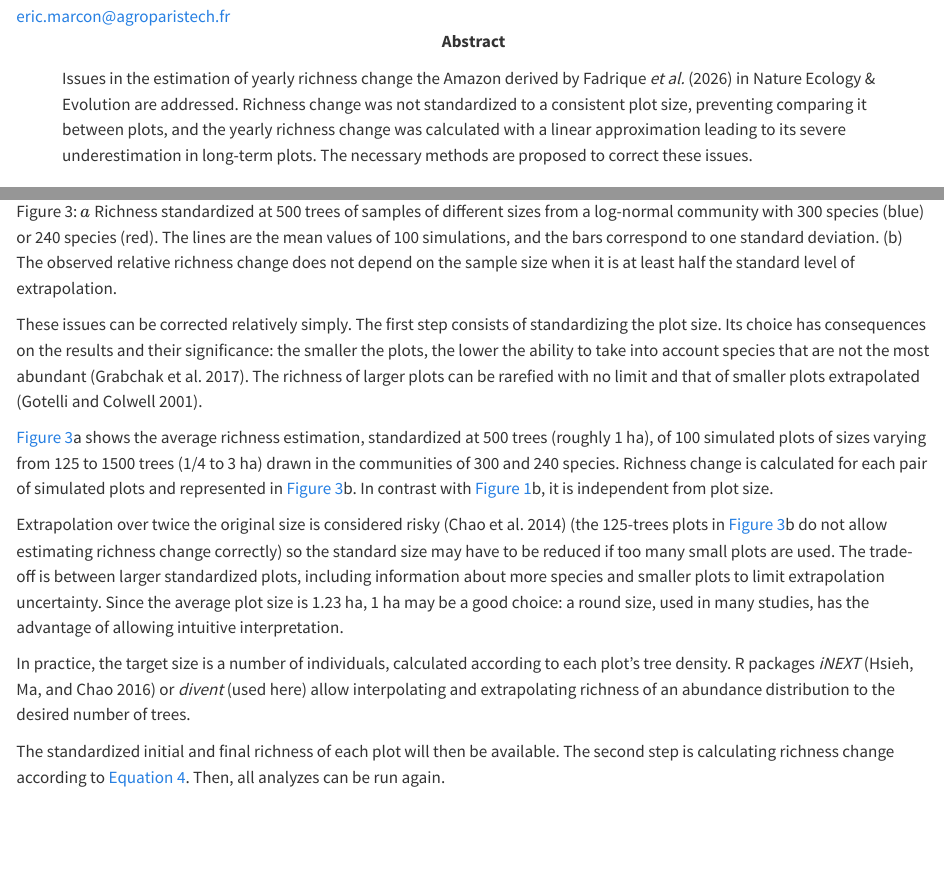
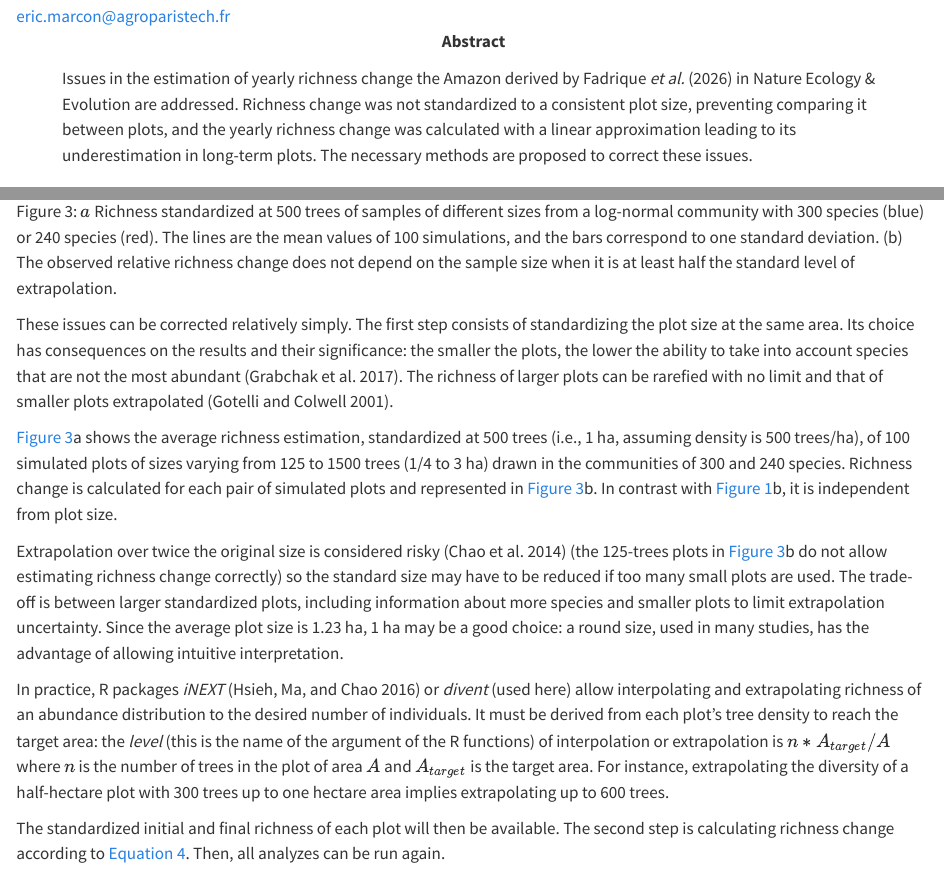
Before and after one commit to EricMarcon/div_loss, a Quarto document (index.qmd): the page in a window 1100 px wide, from 140 px down, and a second part further down, joined at a grey line. Rendered offline with R 4.5, knitr and Pandoc in place of Quarto, with nearby package versions; drawn as R Markdown's standard HTML page in place of the format the file asks for; some code elsewhere in the file could not run offline.

Commit message:
improved wording

```diff
--- a/index.qmd
+++ b/index.qmd
@@ -24,7 +24,7 @@
     attributes:
       corresponding: true
 abstract: |
-  Issues in the estimation of yearly richness change the Amazon derived by Fadrique *et al.* (2026) in Nature Ecology & Evolution are addressed. Richness change was not standardized to a consistent plot size, preventing comparing it between plots, and the yearly richness change was calculated with a linear approximation leading to its severe underestimation in long-term plots. The necessary methods are proposed to correct these issues.
+  Issues in the estimation of yearly richness change the Amazon derived by Fadrique *et al.* (2026) in Nature Ecology & Evolution are addressed. Richness change was not standardized to a consistent plot size, preventing comparing it between plots, and the yearly richness change was calculated with a linear approximation leading to its underestimation in long-term plots. The necessary methods are proposed to correct these issues.
 
 bibliography: bibliography.bib
 execute:
@@ -485,11 +485,11 @@
 :::
 
 These issues can be corrected relatively simply.
-The first step consists of standardizing the plot size.
+The first step consists of standardizing the plot size at the same area.
 Its choice has consequences on the results and their significance: the smaller the plots, the lower the ability to take into account species that are not the most abundant [@Grabchak2016].
 The richness of larger plots can be rarefied with no limit and that of smaller plots extrapolated [@Gotelli2001].
 
-[@fig-standardized]a shows the average richness estimation, standardized at 500 trees (roughly 1 ha), of 100 simulated plots of sizes varying from 125 to 1500 trees (1/4 to 3 ha) drawn in the communities of 300 and 240 species.
+[@fig-standardized]a shows the average richness estimation, standardized at 500 trees (i.e., 1 ha, assuming density is 500 trees/ha), of 100 simulated plots of sizes varying from 125 to 1500 trees (1/4 to 3 ha) drawn in the communities of 300 and 240 species.
 Richness change is calculated for each pair of simulated plots and represented in [@fig-standardized]b.
 In contrast with [@fig-plot_size]b, it is independent from plot size.
 
@@ -497,8 +497,9 @@
 The trade-off is between larger standardized plots, including information about more species and smaller plots to limit extrapolation uncertainty.
 Since the average plot size is 1.23 ha, 1 ha may be a good choice: a round size, used in many studies, has the advantage of allowing intuitive interpretation.
 
-In practice, the target size is a number of individuals, calculated according to each plot's tree density.
-R packages *iNEXT* [@Hsieh2014] or *divent* (used here) allow interpolating and extrapolating richness of an abundance distribution to the desired number of trees.
+In practice, R packages *iNEXT* [@Hsieh2014] or *divent* (used here) allow interpolating and extrapolating richness of an abundance distribution to the desired number of individuals.
+It must be derived from each plot's tree density to reach the target area: the *level* (this is the name of the argument of the R functions) of interpolation or extrapolation is $n * A_{target} / A$ where $n$ is the number of trees in the plot of area $A$ and $A_{target}$ is the target area.
+For instance, extrapolating the diversity of a half-hectare plot with 300 trees up to one hectare area implies extrapolating up to 600 trees.
 
 The standardized initial and final richness of each plot will then be available.
 The second step is calculating richness change according to @eq-exponential_r.
```
